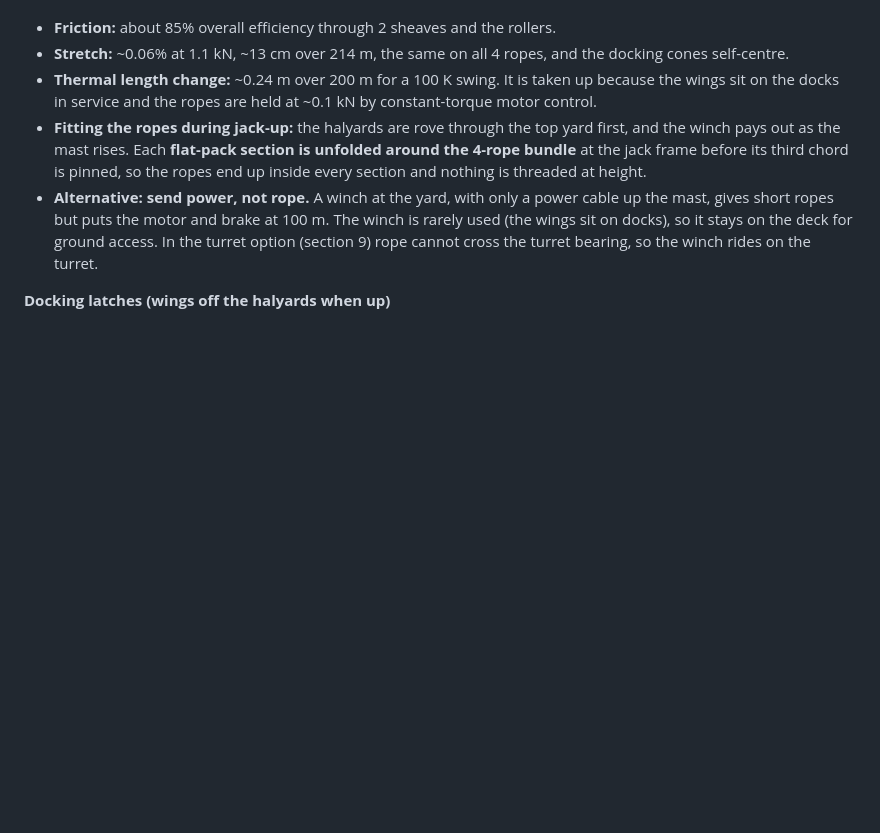
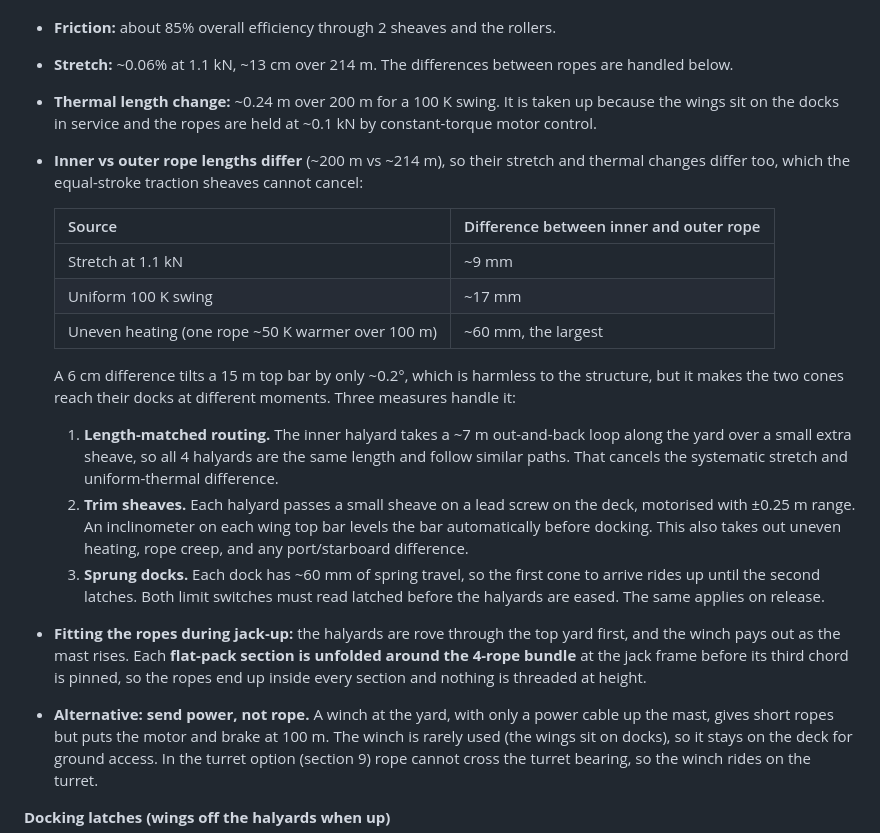
Before and after one commit to erdoar/lunar, a Markdown page: DESIGN.md, the part around the change. GitHub-like rendering; blank space fills up the shorter version.

Commit message:
Handle inner/outer halyard length differences
Inner and outer halyards differ by ~14 m, giving ~9 mm stretch, ~17 mm
uniform-thermal and up to ~60 mm uneven-heating differences. Adds
length-matched routing, motorised trim sheaves with top-bar
inclinometers, and sprung docks (~60 mm travel) for sequential latching.

Co-Authored-By: Claude Opus 5.5 <noreply@anthropic.com>
Claude-Session: https://claude.ai/code/session_01ELdD81Nttr5oqg7vdBVswm

```diff
--- a/DESIGN.md
+++ b/DESIGN.md
@@ -239,8 +239,20 @@ The motor never drives the yard, which is fixed to the mast. It only pulls the h
 4. **Along the inside of the yard truss** on 2–3 guide rollers to the **end sheave** (2 m or 17 m out) → 90° down to the cone on the wing top bar.
 
 - **Friction:** about 85% overall efficiency through 2 sheaves and the rollers.
-- **Stretch:** ~0.06% at 1.1 kN, ~13 cm over 214 m, the same on all 4 ropes, and the docking cones self-centre.
+- **Stretch:** ~0.06% at 1.1 kN, ~13 cm over 214 m. The differences between ropes are handled below.
 - **Thermal length change:** ~0.24 m over 200 m for a 100 K swing. It is taken up because the wings sit on the docks in service and the ropes are held at ~0.1 kN by constant-torque motor control.
+- **Inner vs outer rope lengths differ** (~200 m vs ~214 m), so their stretch and thermal changes differ too, which the equal-stroke traction sheaves cannot cancel:
+
+  | Source | Difference between inner and outer rope |
+  |---|---|
+  | Stretch at 1.1 kN | ~9 mm |
+  | Uniform 100 K swing | ~17 mm |
+  | Uneven heating (one rope ~50 K warmer over 100 m) | ~60 mm, the largest |
+
+  A 6 cm difference tilts a 15 m top bar by only ~0.2°, which is harmless to the structure, but it makes the two cones reach their docks at different moments. Three measures handle it:
+  1. **Length-matched routing.** The inner halyard takes a ~7 m out-and-back loop along the yard over a small extra sheave, so all 4 halyards are the same length and follow similar paths. That cancels the systematic stretch and uniform-thermal difference.
+  2. **Trim sheaves.** Each halyard passes a small sheave on a lead screw on the deck, motorised with ±0.25 m range. An inclinometer on each wing top bar levels the bar automatically before docking. This also takes out uneven heating, rope creep, and any port/starboard difference.
+  3. **Sprung docks.** Each dock has ~60 mm of spring travel, so the first cone to arrive rides up until the second latches. Both limit switches must read latched before the halyards are eased. The same applies on release.
 - **Fitting the ropes during jack-up:** the halyards are rove through the top yard first, and the winch pays out as the mast rises. Each **flat-pack section is unfolded around the 4-rope bundle** at the jack frame before its third chord is pinned, so the ropes end up inside every section and nothing is threaded at height.
 - **Alternative: send power, not rope.** A winch at the yard, with only a power cable up the mast, gives short ropes but puts the motor and brake at 100 m. The winch is rarely used (the wings sit on docks), so it stays on the deck for ground access. In the turret option (section 9) rope cannot cross the turret bearing, so the winch rides on the turret.
 
```
